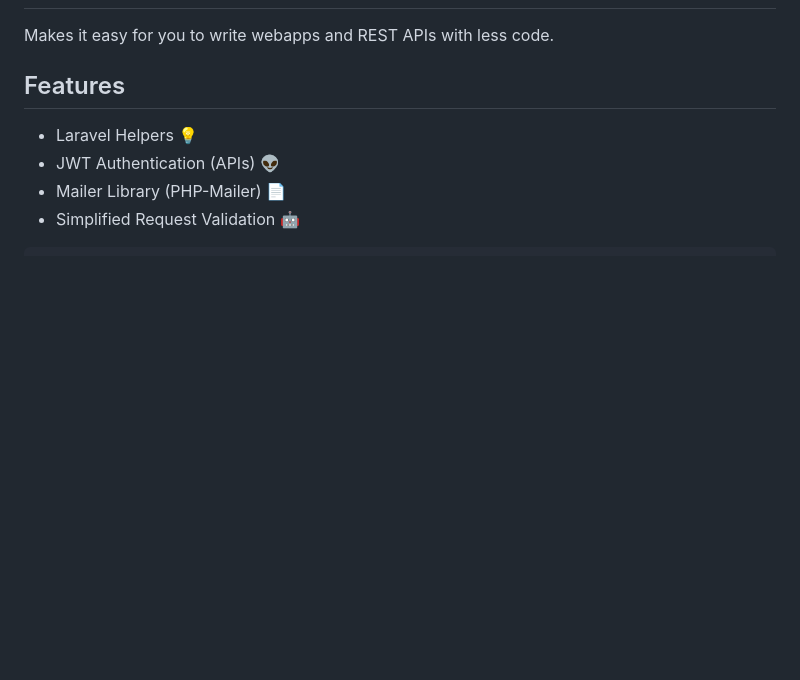
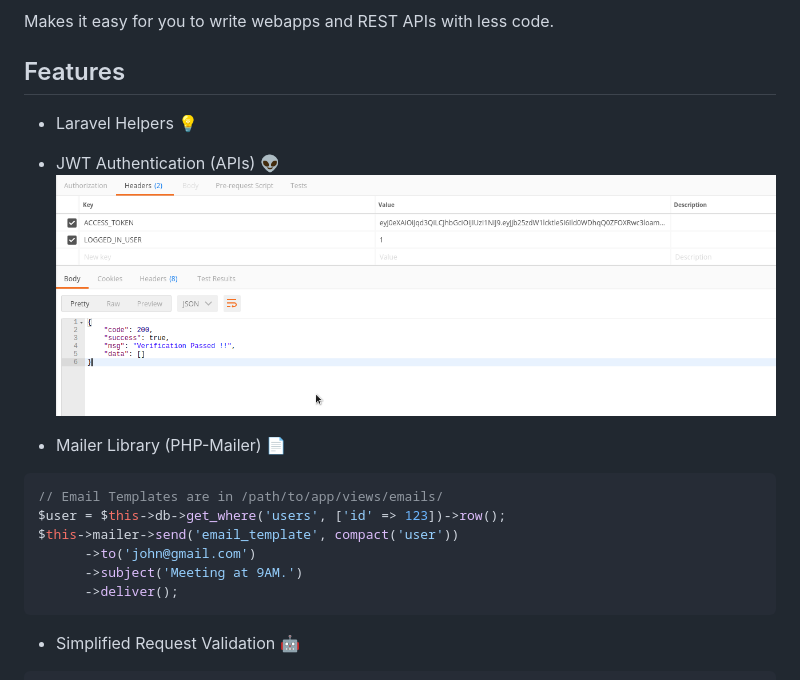
Before and after one commit to jagroop/codeigniter-artisan, a Markdown page: readme.md, the part around the change. Rendered like a GitHub page; pictures changed too: screenshots/jwt.png (added); blank space fills up the shorter version.

````diff
--- a/readme.md
+++ b/readme.md
@@ -5,7 +5,19 @@ Makes it easy for you to write webapps and REST APIs with less code.
 ## Features
 - Laravel Helpers :bulb:
 - JWT Authentication (APIs) :alien:
+![jwt](https://raw.githubusercontent.com/jagroop/codeigniter-artisan/master/screenshots/jwt.png "JWT Authentication")
+
 - Mailer Library (PHP-Mailer) :page_facing_up:
+
+```php
+// Email Templates are in /path/to/app/views/emails/
+$user = $this->db->get_where('users', ['id' => 123])->row();
+$this->mailer->send('email_template', compact('user'))
+      ->to('john@gmail.com')
+      ->subject('Meeting at 9AM.')
+      ->deliver();
+```
+
 - Simplified Request Validation :robot:
 
 ```php
````
Also changed, not shown: 5 other files.
